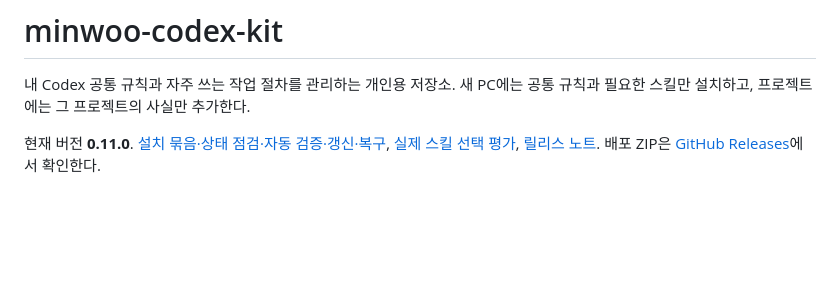
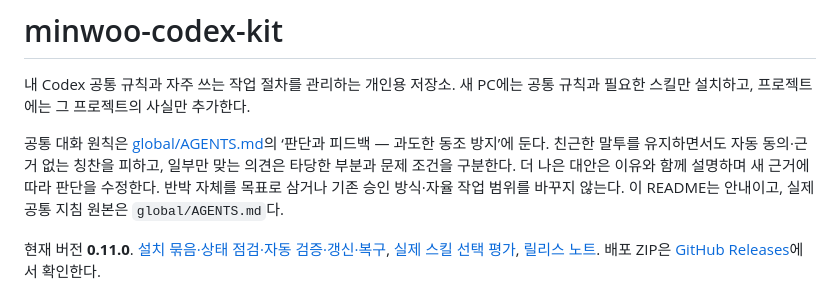
Before and after one commit to minwoo-106/minwoo-codex-kit, a Markdown page: README.md, the part around the change. Drawn GitHub-style; blank space fills up the shorter version.

```diff
--- a/README.md
+++ b/README.md
@@ -2,6 +2,8 @@
 
 내 Codex 공통 규칙과 자주 쓰는 작업 절차를 관리하는 개인용 저장소.
 새 PC에는 공통 규칙과 필요한 스킬만 설치하고, 프로젝트에는 그 프로젝트의 사실만 추가한다.
+
+공통 대화 원칙은 [global/AGENTS.md](global/AGENTS.md)의 ‘판단과 피드백 — 과도한 동조 방지’에 둔다. 친근한 말투를 유지하면서도 자동 동의·근거 없는 칭찬을 피하고, 일부만 맞는 의견은 타당한 부분과 문제 조건을 구분한다. 더 나은 대안은 이유와 함께 설명하며 새 근거에 따라 판단을 수정한다. 반박 자체를 목표로 삼거나 기존 승인 방식·자율 작업 범위를 바꾸지 않는다. 이 README는 안내이고, 실제 공통 지침 원본은 `global/AGENTS.md`다.
 
 현재 버전 **0.11.0**. [설치 묶음·상태 점검·자동 검증·갱신·복구](docs/OPERATIONS.md),
 [실제 스킬 선택 평가](evals/README.md), [릴리스 노트](docs/RELEASE-NOTES.md).
```
Also changed, not shown: global/AGENTS.md (+10 -0 lines).
